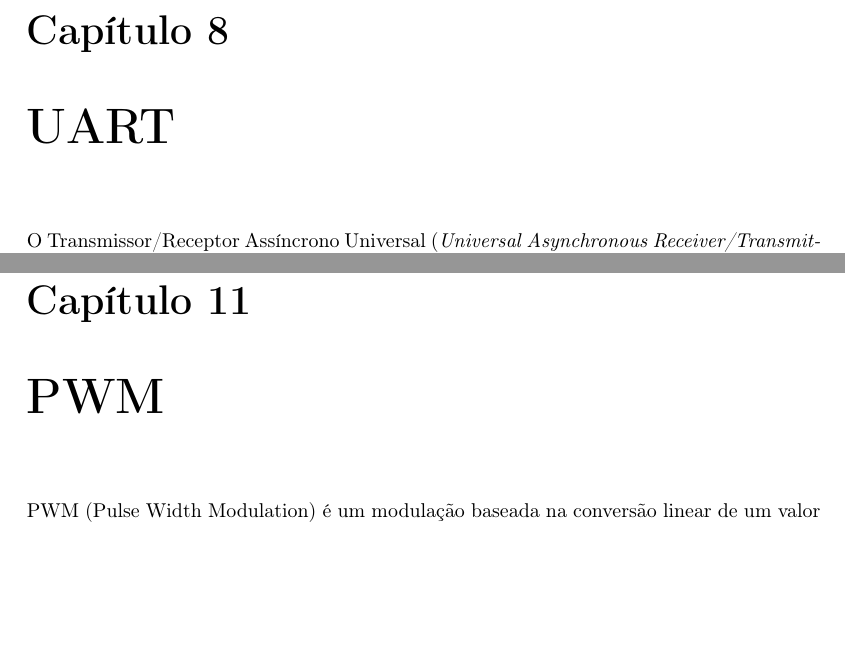
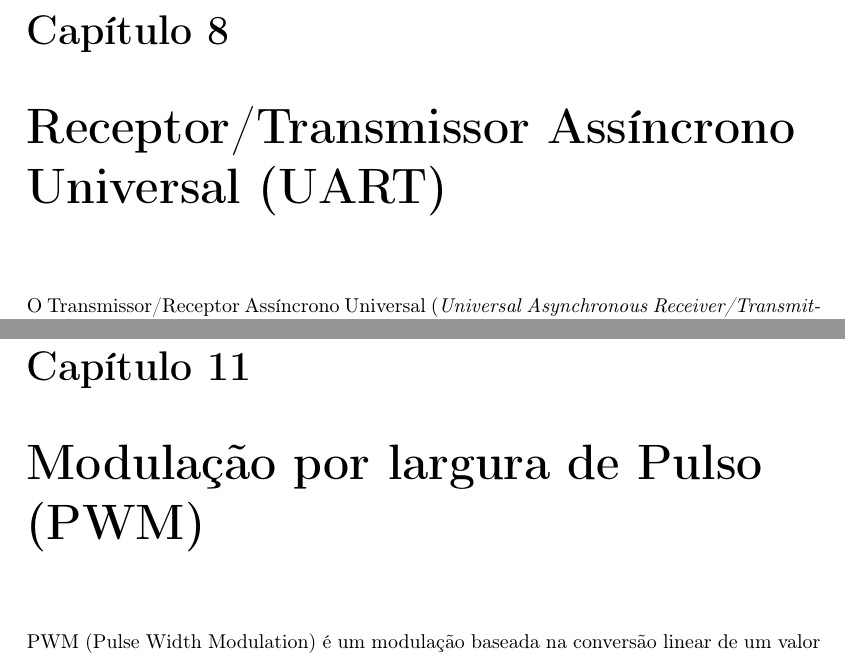
Before and after one commit to leandrofabianjr/ARM, a LaTeX thesis (ProjetoARM.tex): two parts of pages 32 and 45 of 62, joined at a grey line, cut so that both start at the same text, the shorter picture padded with empty space. Compiled offline with pdfLaTeX.

Commit message:
Atualização dos títulos do capítulos

```diff
--- a/ProjetoARM.tex
+++ b/ProjetoARM.tex
@@ -33,6 +33,6 @@
 \chapter{Portas de Entrada e Saída de Propósito Geral (GPIOs)}
 \input{src/gpio.tex}
 
-\chapter{UART}
+\chapter{Receptor/Transmissor Assíncrono Universal (UART)}
 \input{src/UART.tex}
 
@@ -43,6 +43,6 @@
 \input{src/ADC.tex}
 
-\chapter{PWM}
+\chapter{Modulação por largura de Pulso (PWM)}
 \input{src/PWM.tex}
 
 \chapter{Temporizador de Propósito Geral}
```
Also changed, not shown: ProjetoARM.tex (4 more changed lines).
